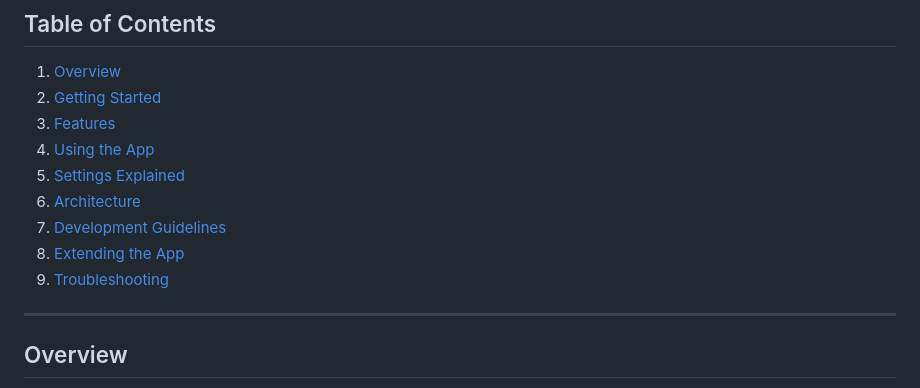
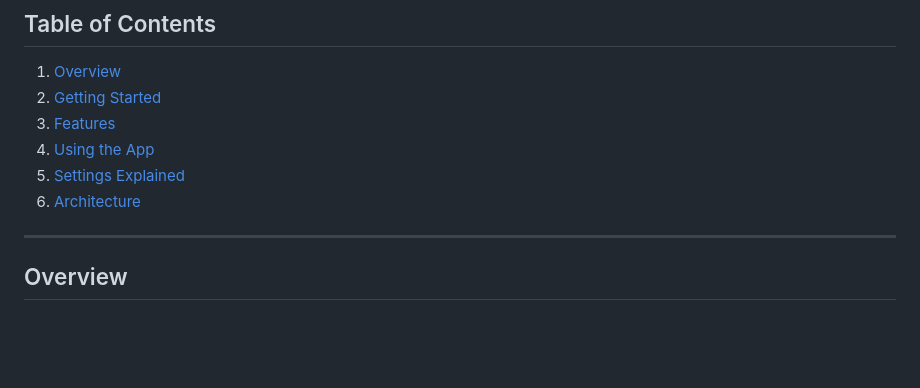
Before and after one commit to Slav91/SettingsPlayground, a Markdown page: README.md, the part around the change. GitHub-like rendering; blank space fills up the shorter version.

```diff
--- a/README.md
+++ b/README.md
@@ -10,9 +10,6 @@
 4. [Using the App](#using-the-app)
 5. [Settings Explained](#settings-explained)
 6. [Architecture](#architecture)
-7. [Development Guidelines](#development-guidelines)
-8. [Extending the App](#extending-the-app)
-9. [Troubleshooting](#troubleshooting)
 
 ---
 
```
